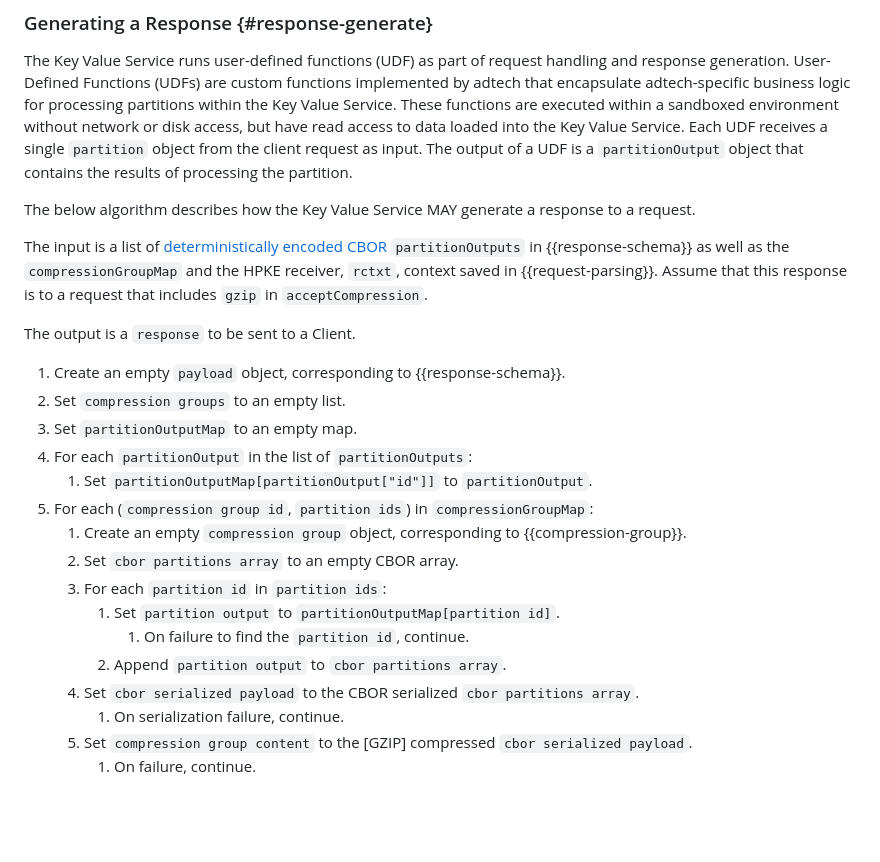
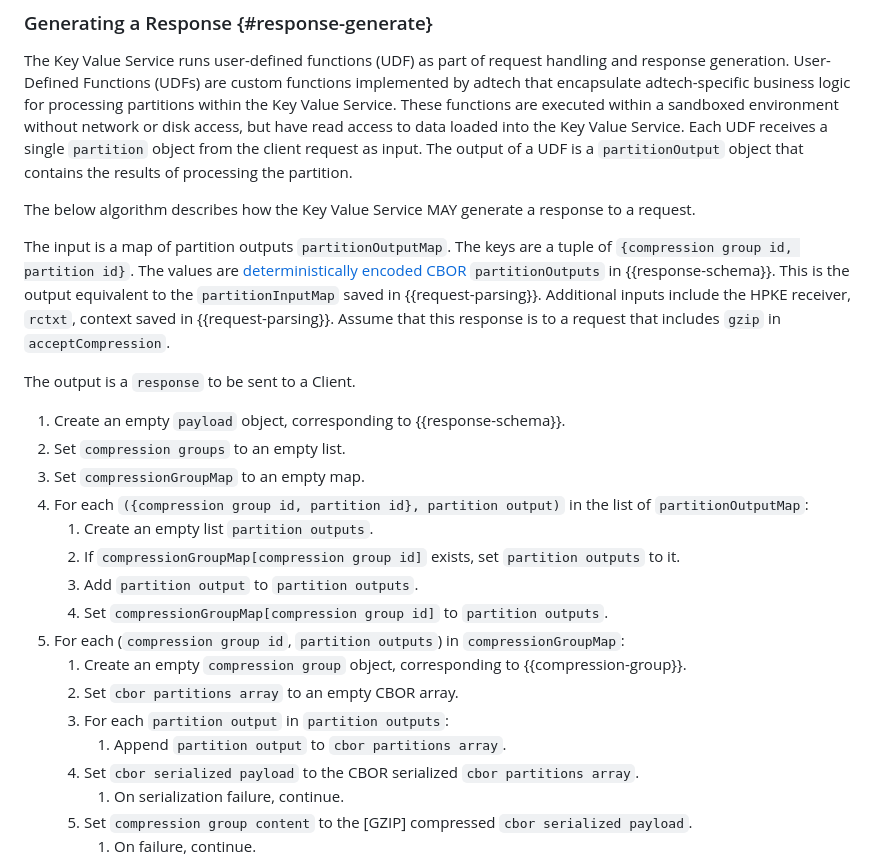
Before and after one commit to privacysandbox/draft-ietf-protected-audience-key-value-service, a Markdown page: draft-ietf-protected-audience-key-value-services.md, the part around the change printed below. Drawn GitHub-style; blank space fills up the shorter version.

```diff
--- a/draft-ietf-protected-audience-key-value-services.md
+++ b/draft-ietf-protected-audience-key-value-services.md
@@ -626,28 +669,30 @@ serialized to string.
 
 The Key Value Service runs user-defined functions (UDF) as part of request handling
 and response generation. User-Defined Functions (UDFs) are custom functions implemented by adtech that encapsulate adtech-specific business logic for processing partitions within the Key Value Service. These functions are executed within a sandboxed environment without network or disk access, but have read access to data loaded into the Key Value Service.
-Each UDF receives a single `partition` object from the client request as input. The output of a UDF is a `partitionOutput` object that contains the results of processing the partition.
+Each UDF receives a single `partition` object from the client request as input.
+The output of a UDF is a `partitionOutput` object that contains the results of processing the partition.
 
 The below algorithm describes how the Key Value Service MAY generate a response to a request.
 
-The input is a list of [deterministically encoded CBOR](https://www.rfc-editor.org/rfc/rfc8949.html#name-deterministically-encoded-c) `partitionOutputs` in {{response-schema}} as well as
-the `compressionGroupMap` and the HPKE receiver, `rctxt`, context saved in {{request-parsing}}.
+The input is a map of partition outputs `partitionOutputMap`. The keys are a tuple of `{compression group id, partition id}`. The values are [deterministically encoded CBOR](https://www.rfc-editor.org/rfc/rfc8949.html#name-deterministically-encoded-c) `partitionOutputs` in {{response-schema}}. This is the output equivalent to the `partitionInputMap` saved in {{request-parsing}}.
+Additional inputs include the HPKE receiver, `rctxt`, context saved in {{request-parsing}}.
 Assume that this response is to a request that includes `gzip` in `acceptCompression`.
 
 The output is a `response` to be sent to a Client.
 
 1. Create an empty `payload` object, corresponding to {{response-schema}}.
 2. Set `compression groups` to an empty list.
-3. Set `partitionOutputMap` to an empty map.
-4. For each `partitionOutput` in the list of `partitionOutputs`:
-   1. Set `partitionOutputMap[partitionOutput["id"]]` to `partitionOutput`.
-5. For each (`compression group id`, `partition ids`) in `compressionGroupMap`:
+3. Set `compressionGroupMap` to an empty map.
+4. For each `({compression group id, partition id}, partition output)` in the list of `partitionOutputMap`:
+   1. Create an empty list `partition outputs`.
+   2. If `compressionGroupMap[compression group id]` exists, set `partition outputs` to it.
+   3. Add `partition output` to `partition outputs`.
+   4. Set `compressionGroupMap[compression group id]` to `partition outputs`.
+5. For each (`compression group id`, `partition outputs`) in `compressionGroupMap`:
    1. Create an empty `compression group` object, corresponding to {{compression-group}}.
    2. Set `cbor partitions array` to an empty CBOR array.
-   3. For each `partition id` in `partition ids`:
-      1. Set `partition output` to `partitionOutputMap[partition id]`.
-         1. On failure to find the `partition id`, continue.
-      2. Append `partition output` to `cbor partitions array`.
+   3. For each `partition output` in `partition outputs`:
+      1. Append `partition output` to `cbor partitions array`.
    4. Set `cbor serialized payload` to the CBOR serialized `cbor partitions array`.
       1. On serialization failure, continue.
    5. Set `compression group content` to the [GZIP] compressed `cbor serialized payload`.
```
Also changed, not shown: other parts of draft-ietf-protected-audience-key-value-services.md (+51 -8 lines).
